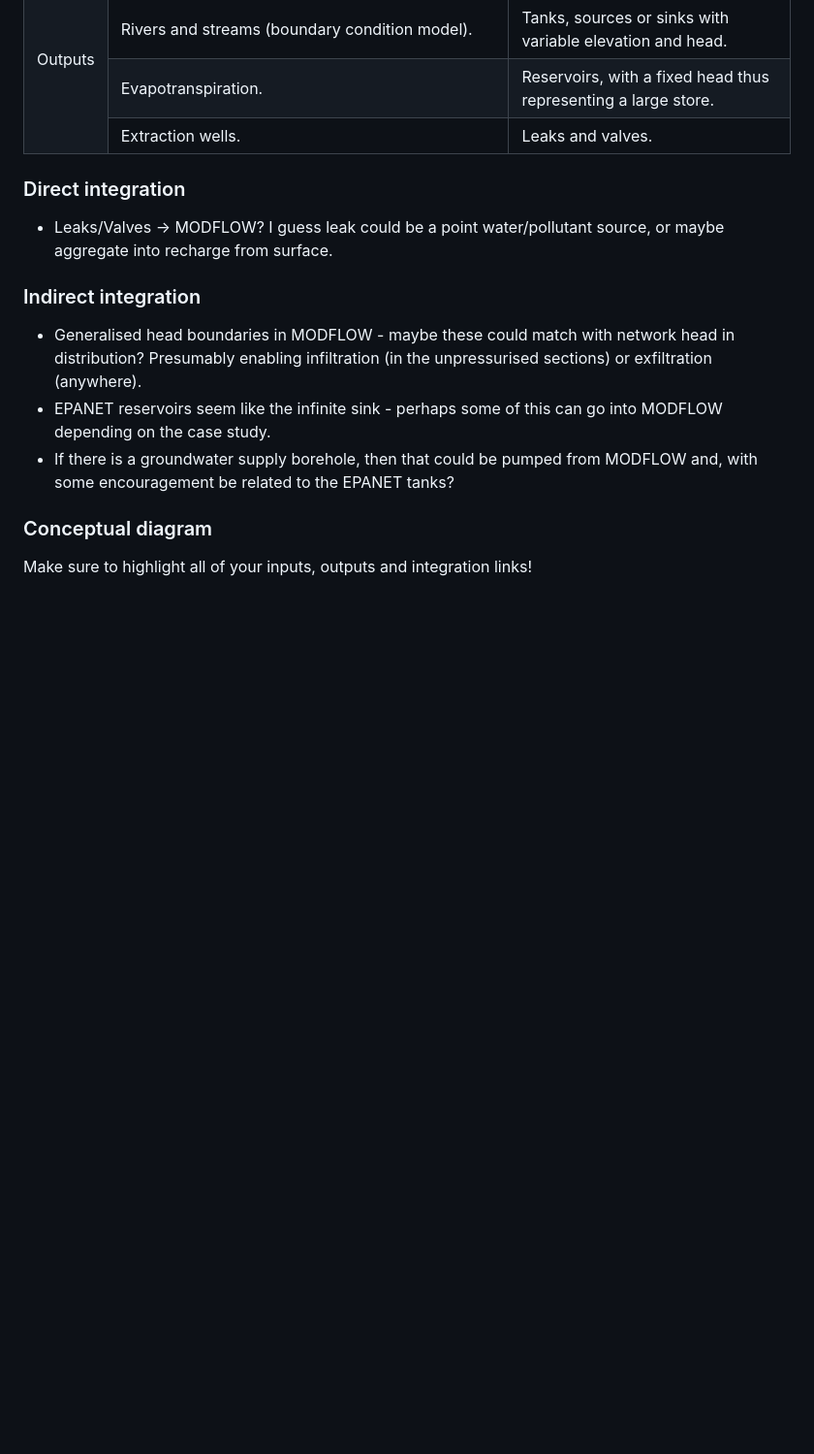
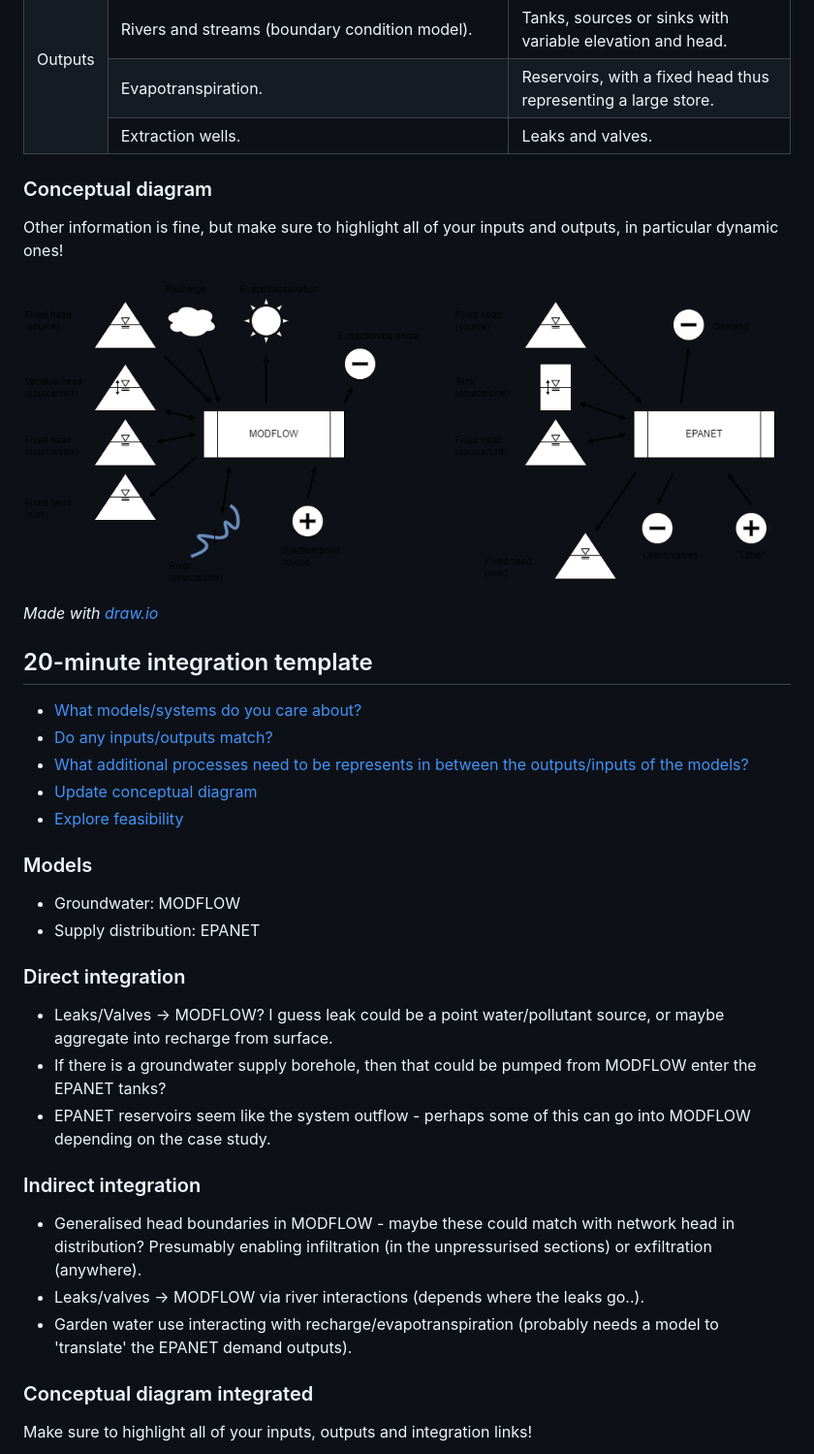
Before and after one commit to barneydobson/integrated-modelling-template, a Markdown page: README.md, the part around one of its changes. Shown at 97% size. GitHub-like rendering; pictures changed too: docs/images/conceptual-diagram-separate.png (added); blank space fills up the shorter version.

```diff
--- a/README.md
+++ b/README.md
@@ -79,22 +76,48 @@ conceptualisation.
 
 </table>
 
+### Conceptual diagram
+
+Other information is fine, but make sure to highlight all of your inputs and
+outputs, in particular dynamic ones!
+
+![conceptual-diagram](docs/images/conceptual-diagram-separate.png)
+
+_Made with [draw.io](https://app.diagrams.net/?src=about#)_
+
+## 20-minute integration template
+
+- [What models/systems do you care about?](#models)
+- [Do any inputs/outputs match?](#direct-integration)
+- [What additional processes need to be represents in between the outputs/inputs
+of the models?](#indirect-integration)
+- [Update conceptual diagram](#conceptual-diagram-integrated)
+- [Explore feasibility](#explore-feasibility)
+
+### Models
+
+- Groundwater: MODFLOW
+- Supply distribution: EPANET
+
 ### Direct integration
 
 - Leaks/Valves -> MODFLOW? I guess leak could be a point water/pollutant source,
  or maybe aggregate into recharge from surface.
+- If there is a groundwater supply borehole, then that could be pumped from
+MODFLOW enter the EPANET tanks?
+- EPANET reservoirs seem like the system outflow - perhaps some of this can go
+into MODFLOW depending on the case study.
 
 ### Indirect integration
 
 - Generalised head boundaries in MODFLOW - maybe these could match with network
 head in distribution? Presumably enabling infiltration (in the unpressurised
 sections) or exfiltration (anywhere).
-- EPANET reservoirs seem like the infinite sink - perhaps some of this can go
-into MODFLOW depending on the case study.
-- If there is a groundwater supply borehole, then that could be pumped from
-MODFLOW and, with some encouragement be related to the EPANET tanks?
+- Leaks/valves -> MODFLOW via river interactions (depends where the leaks go..).
+- Garden water use interacting with recharge/evapotranspiration (probably needs
+a model to 'translate' the EPANET demand outputs).
 
-### Conceptual diagram
+### Conceptual diagram integrated
 
 Make sure to highlight all of your inputs, outputs and integration links!
 
```
Also changed, not shown: other parts of README.md (+20 -20 lines), docs/images/conceptual-diagram-integrated.png (added), 2 other files.
